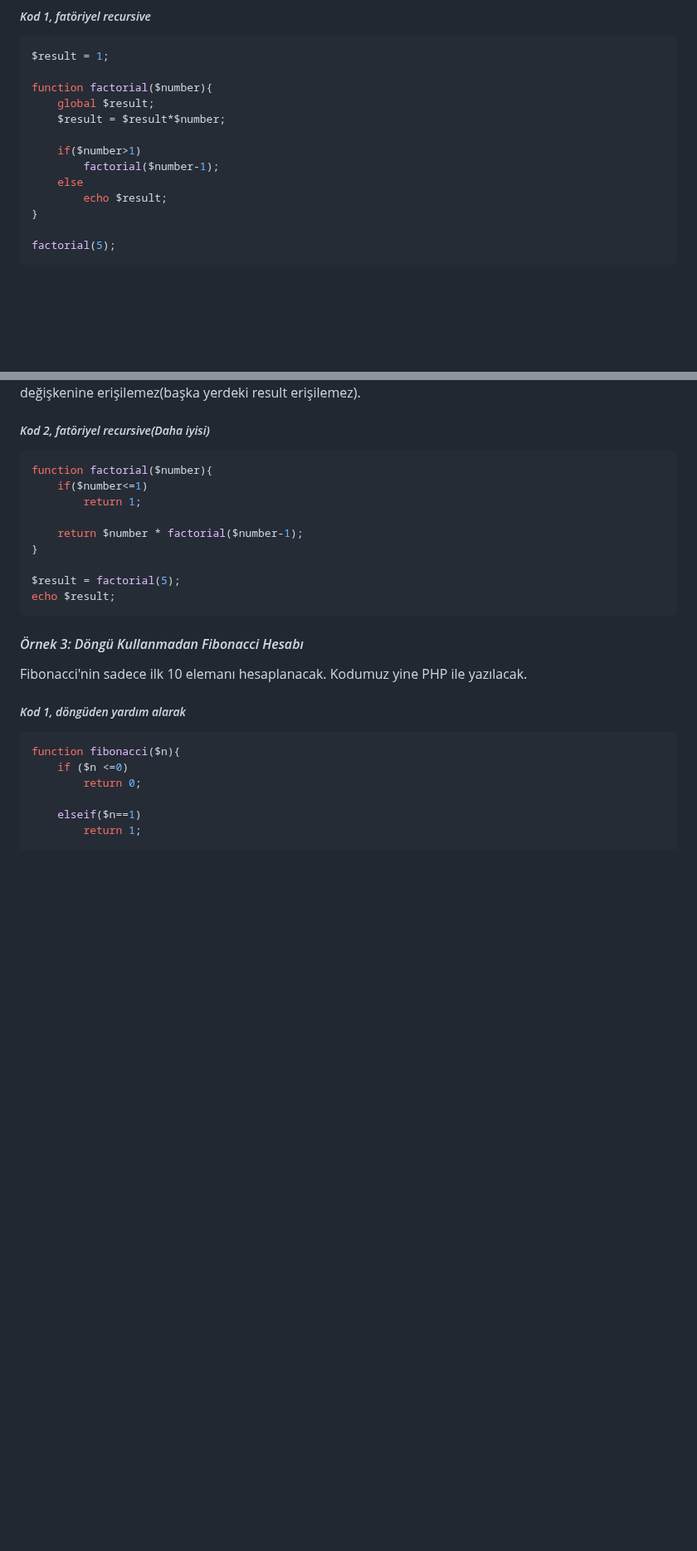
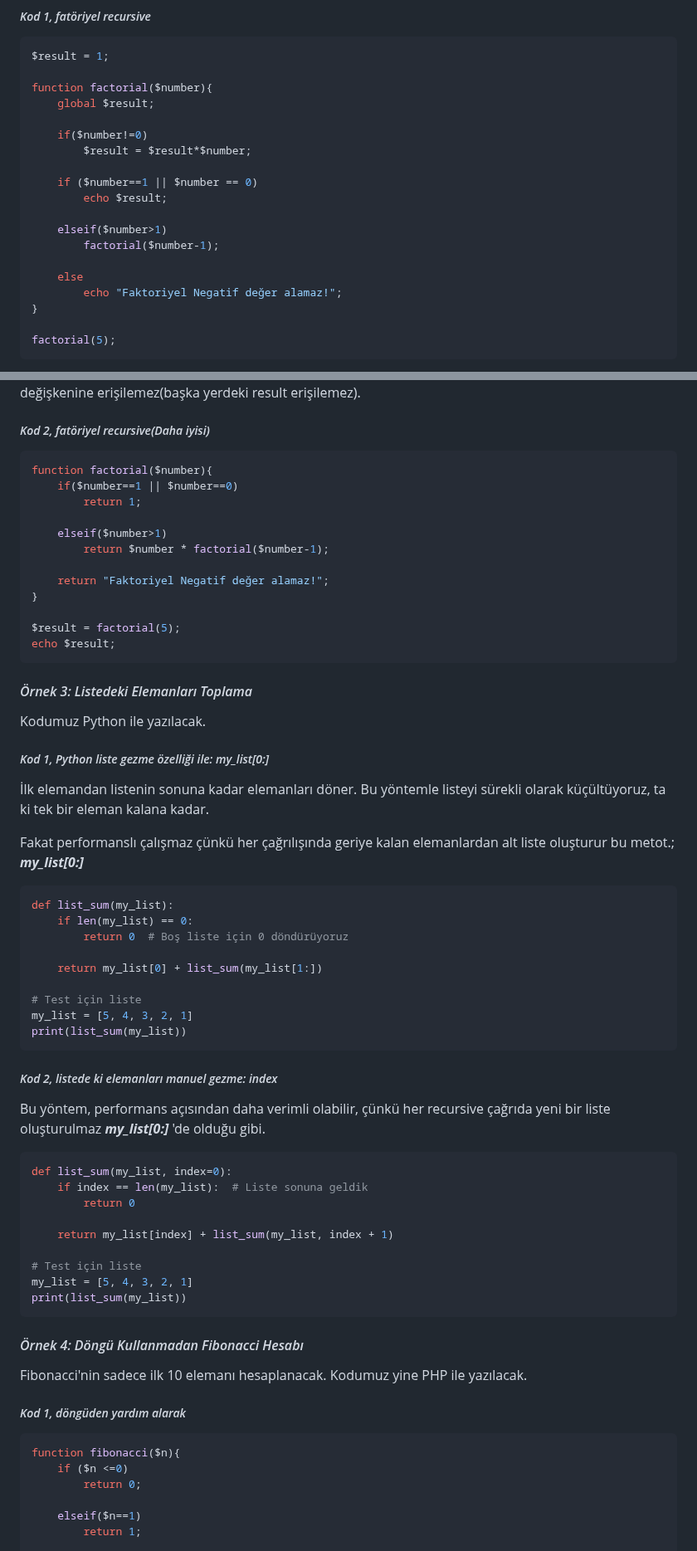
Before and after one commit to MyscherzoTR/Patika.dev-frontEnd-egitimi, a Markdown page: backEnd-egitimi/veri-yapilari-ve-algoritmalar/ders_notu.md, 2 parts joined by grey strips. Shown at 83% size. GitHub-like rendering; blank space fills up the shorter version.

Commit message:
update: backEnd-egitimi/veri-yapilari-ve-algoritmalar/ders_notu.md
Updated "F. Recursion ve Recursive - Özyineleme" notes.

````diff
--- a/backEnd-egitimi/veri-yapilari-ve-algoritmalar/ders_notu.md
+++ b/backEnd-egitimi/veri-yapilari-ve-algoritmalar/ders_notu.md
@@ -152,12 +152,18 @@ $result = 1;
 
 function factorial($number){
     global $result;
-    $result = $result*$number;
 
-    if($number>1)
+    if($number!=0)
+        $result = $result*$number;
+
+    if ($number==1 || $number == 0)
+        echo $result;
+
+    elseif($number>1)
         factorial($number-1);
+
     else
-        echo $result;
+        echo "Faktoriyel Negatif değer alamaz!";
 }
 
 factorial(5);
@@ -173,17 +179,58 @@ Kod 1 örneğinde "global" kullanıldı. Peki "global ne işe yarar neden kullan
 
 ```php
 function factorial($number){
-    if($number<=1)
+    if($number==1 || $number==0)
         return 1;
 
-    return $number * factorial($number-1);
+    elseif($number>1)
+        return $number * factorial($number-1);
+
+    return "Faktoriyel Negatif değer alamaz!";
 }
 
 $result = factorial(5);
 echo $result;
 ```
 
-#### *Örnek 3: Döngü Kullanmadan Fibonacci Hesabı*
+#### *Örnek 3: Listedeki Elemanları Toplama*
+
+Kodumuz Python ile yazılacak.
+
+##### *Kod 1, Python liste gezme özelliği ile: my_list[0:]*
+
+İlk elemandan listenin sonuna kadar elemanları döner. Bu yöntemle listeyi sürekli olarak küçültüyoruz, ta ki tek bir eleman kalana kadar.
+
+Fakat performanslı çalışmaz çünkü her çağrılışında geriye kalan elemanlardan alt liste oluşturur bu metot.; ***my_list[0:]***
+
+```python
+def list_sum(my_list):
+    if len(my_list) == 0:
+        return 0  # Boş liste için 0 döndürüyoruz
+
+    return my_list[0] + list_sum(my_list[1:])
+
+# Test için liste
+my_list = [5, 4, 3, 2, 1]
+print(list_sum(my_list))
+```
+
+##### *Kod 2, listede ki elemanları manuel gezme: index*
+
+Bu yöntem, performans açısından daha verimli olabilir, çünkü her recursive çağrıda yeni bir liste oluşturulmaz ***my_list[0:]*** 'de olduğu gibi.
+
+```python
+def list_sum(my_list, index=0):
+    if index == len(my_list):  # Liste sonuna geldik
+        return 0
+
+    return my_list[index] + list_sum(my_list, index + 1)
+
+# Test için liste
+my_list = [5, 4, 3, 2, 1]
+print(list_sum(my_list))
+```
+
+#### *Örnek 4: Döngü Kullanmadan Fibonacci Hesabı*
 
 Fibonacci'nin sadece ilk 10 elemanı hesaplanacak. Kodumuz yine PHP ile yazılacak.
 
````
Also changed, not shown: other parts of backEnd-egitimi/veri-yapilari-ve-algoritmalar/ders_notu.md (+8 -8 lines).
